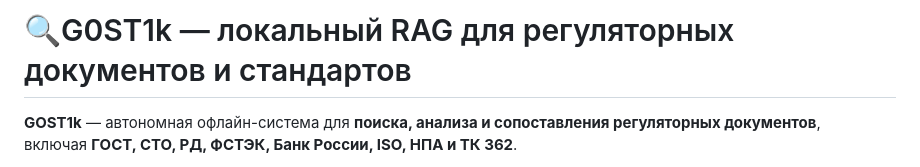
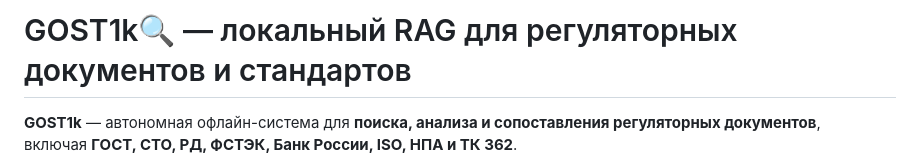
Before and after one commit to kam1k88/GOST1k, a Markdown page: README.md, the part around the change. GitHub-like rendering.

```diff
--- a/README.md
+++ b/README.md
@@ -1,4 +1,4 @@
-#  🔍G0ST1k — локальный RAG для регуляторных документов и стандартов
+#  GOST1k🔍 — локальный RAG для регуляторных документов и стандартов
 
 **GOST1k** — автономная офлайн-система для **поиска, анализа и сопоставления регуляторных документов**,
 включая **ГОСТ, СТО, РД, ФСТЭК, Банк России, ISO, НПА и ТК 362**.
```
